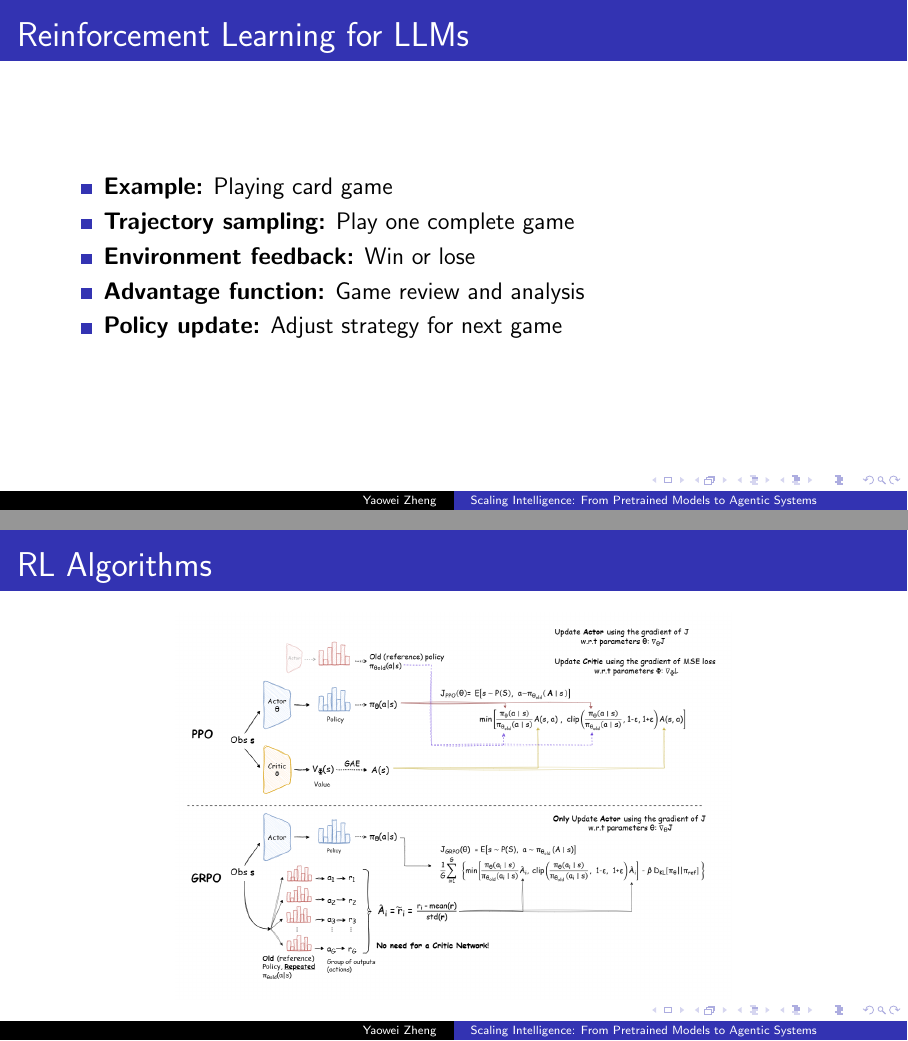
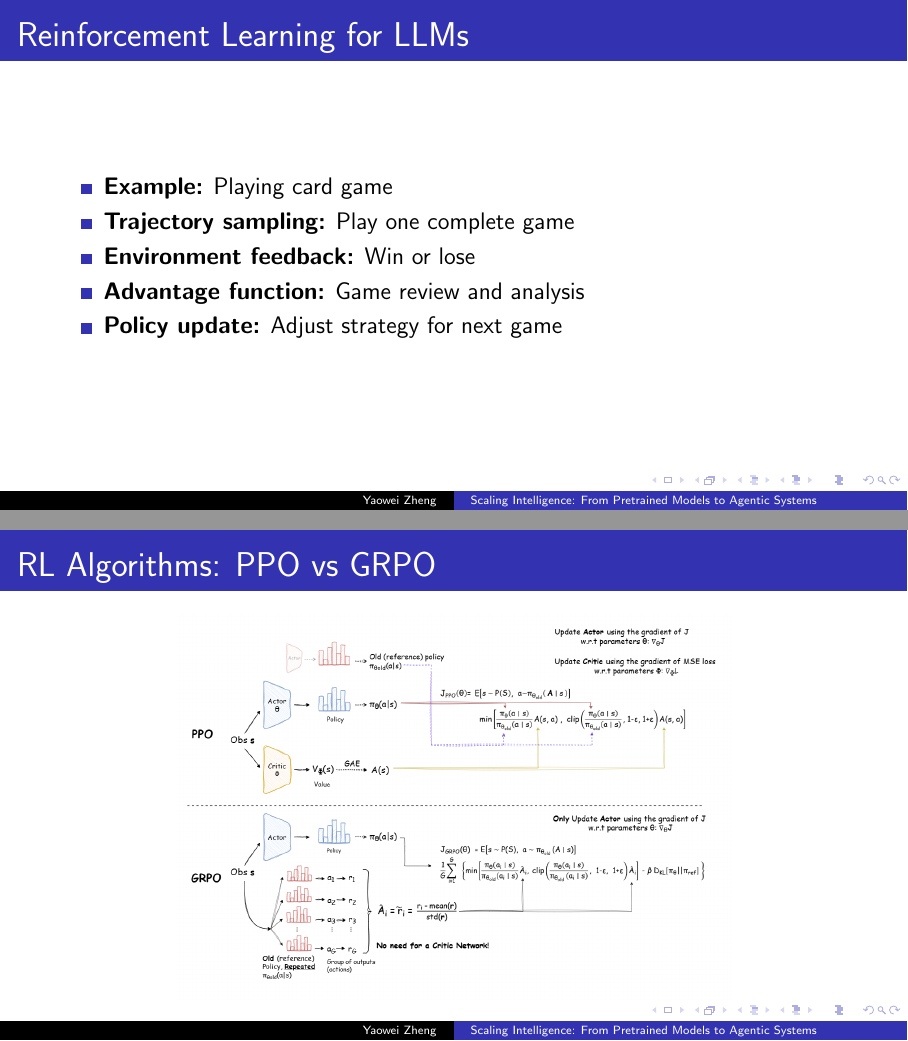
Before and after one commit to hiyouga/LLMs-From-Pretrain-To-Agents, LaTeX slides (main.tex, which reads part2_training_inference.tex): pages 18 and 19 of 32, joined at a grey line. Compiled offline with pdfLaTeX.

Commit message:
Update part2_training_inference.tex

```diff
--- a/part2_training_inference.tex
+++ b/part2_training_inference.tex
@@ -140,7 +140,7 @@ A torch-native distributed training framework with decoupled 3D parallelism for
 \end{frame}
 
 \begin{frame}
-\frametitle{RL Algorithms}
+\frametitle{RL Algorithms: PPO vs GRPO}
 \begin{center}
 \includegraphics[width=0.7\textwidth]{images/rl_algorithms.png}
 \end{center}
```
